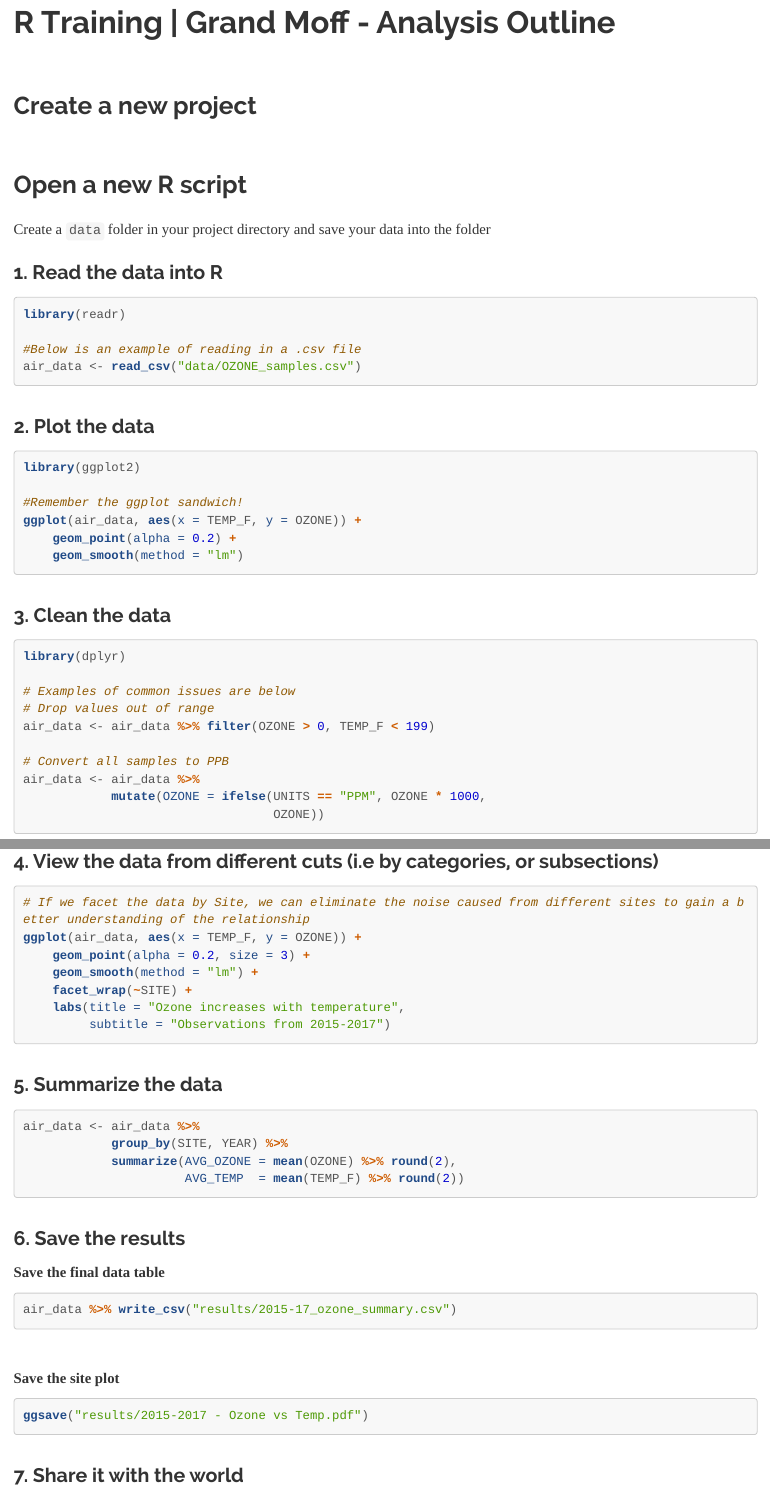
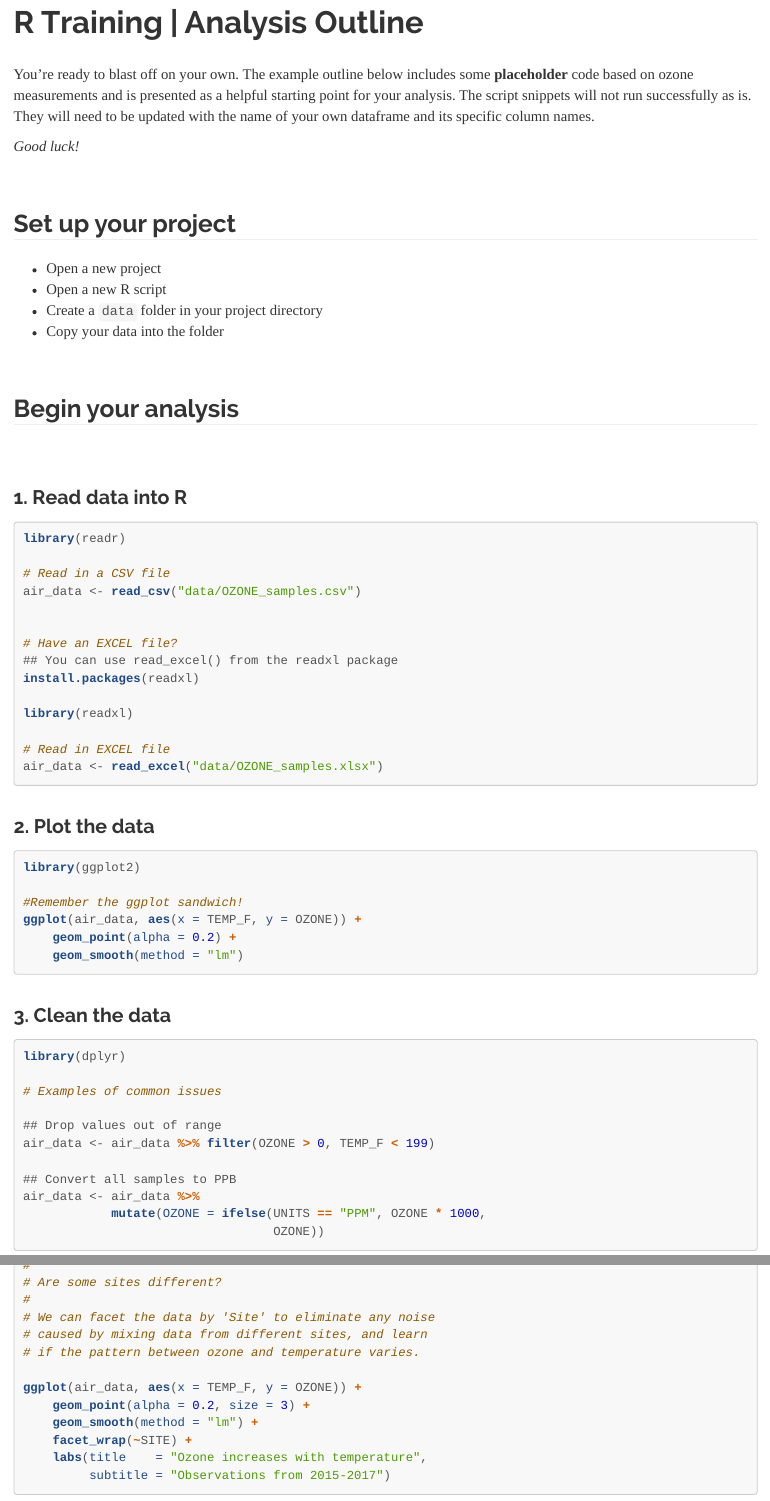
Before and after one commit to MPCA-air/RTrain, an R Markdown document (example_outline.Rmd): the page in a window 1100 px wide, from 60 px down, and a second part further down, joined at a grey line. The pictures show the output file example_outline.html that the author committed with the source, opened offline; library style sheets and scripts come from the installed R packages.

````diff
--- a/example_outline.Rmd
+++ b/example_outline.Rmd
@@ -1,5 +1,5 @@
 ---
-title: "R Training | Grand Moff - Analysis Outline"
+title: "R Training | Analysis Outline"
 output:
   html_document:
     toc: false
@@ -15,25 +15,46 @@
     monofontoptions: Scale = 1.4
 ---
 
-
 ```{r setup, include=F}
 knitr::opts_chunk$set(echo = TRUE, warning = F, message = F, eval = FALSE)
 knitr::opts_chunk$set(fig.width = 11, fig.height = 6)
 ```
 
 
-## Create a new project
+You're ready to blast off on your own. The example outline below includes some __placeholder__ code based on ozone measurements and is presented as a helpful starting point for your analysis. The script snippets will not run successfully as is. They will need to be updated with the name of your own dataframe and its specific column names.
 
-## Open a new R script
+_Good luck!_
 
-Create a `data` folder in your project directory and save your data into the folder
+## Set up your project
+<hr>
 
-### 1. Read the data into R
+- Open a new project
+- Open a new R script
+- Create a `data` folder in your project directory
+- Copy your data into the folder
+
+## Begin your analysis
+<hr>
+
+<br>
+
+### 1. Read data into R
 ```{r data}
 library(readr)
 
-#Below is an example of reading in a .csv file
+# Read in a CSV file
 air_data <- read_csv("data/OZONE_samples.csv")
+
+
+# Have an EXCEL file?
+## You can use read_excel() from the readxl package
+install.packages(readxl)
+
+library(readxl)
+
+# Read in EXCEL file
+air_data <- read_excel("data/OZONE_samples.xlsx")
+
 ```
 
 ### 2. Plot the data
@@ -51,11 +72,12 @@
 ```{r clean}
 library(dplyr)
 
-# Examples of common issues are below
-# Drop values out of range
+# Examples of common issues
+
+## Drop values out of range
 air_data <- air_data %>% filter(OZONE > 0, TEMP_F < 199)
 
-# Convert all samples to PPB
+## Convert all samples to PPB
 air_data <- air_data %>%
             mutate(OZONE = ifelse(UNITS == "PPM", OZONE * 1000,
                                   OZONE))
@@ -65,5 +88,3 @@
 
-### 4. View the data from different cuts (i.e by categories, or subsections)
-```{r, fig.width=12, fig.height=4}
+Look at the data from different angles (e.g. by category, site, County, or facility).
 
-# If we facet the data by Site, we can eliminate the noise caused from different sites to gain a better understanding of the relationship
@@ -70,8 +95,14 @@
+# Are some sites different?
+#
+# We can facet the data by 'Site' to eliminate any noise
+# caused by mixing data from different sites, and learn
+# if the pattern between ozone and temperature varies.
+
 ggplot(air_data, aes(x = TEMP_F, y = OZONE)) +
     geom_point(alpha = 0.2, size = 3) +
     geom_smooth(method = "lm") +
     facet_wrap(~SITE) +
-    labs(title = "Ozone increases with temperature",
+    labs(title    = "Ozone increases with temperature",
          subtitle = "Observations from 2015-2017")
 ```
 
@@ -94,7 +126,7 @@
 
 <br>
 
-__Save the site plot__
+__Save the plots__
 ```{r save-ch, message=F}
 ggsave("results/2015-2017 - Ozone vs Temp.pdf")
 ```
````
Also changed, not shown: 01-Day1.Rmd (+3 -3 lines), 03_Day3.Rmd (+5 -8 lines), R/make_porgs_bmi.R (+19 -14 lines), 03_Day3.html, 03_Day3_files/figure-html/unnamed-chunk-10-1.png, 03_Day3_files/figure-html/unnamed-chunk-11-1.png, 03_Day3_files/figure-html/unnamed-chunk-12-1.png, 03_Day3_files/figure-html/unnamed-chunk-13-1.png, 03_Day3_files/figure-html/unnamed-chunk-4-1.png, 03_Day3_files/figure-html/unnamed-chunk-5-1.png, 03_Day3_files/figure-html/unnamed-chunk-7-1.png, 03_Day3_files/figure-html/unnamed-chunk-8-1.png, 03_Day3_files/figure-html/unnamed-chunk-9-1.png, example_outline.html, 3 more files, 2 other files.
